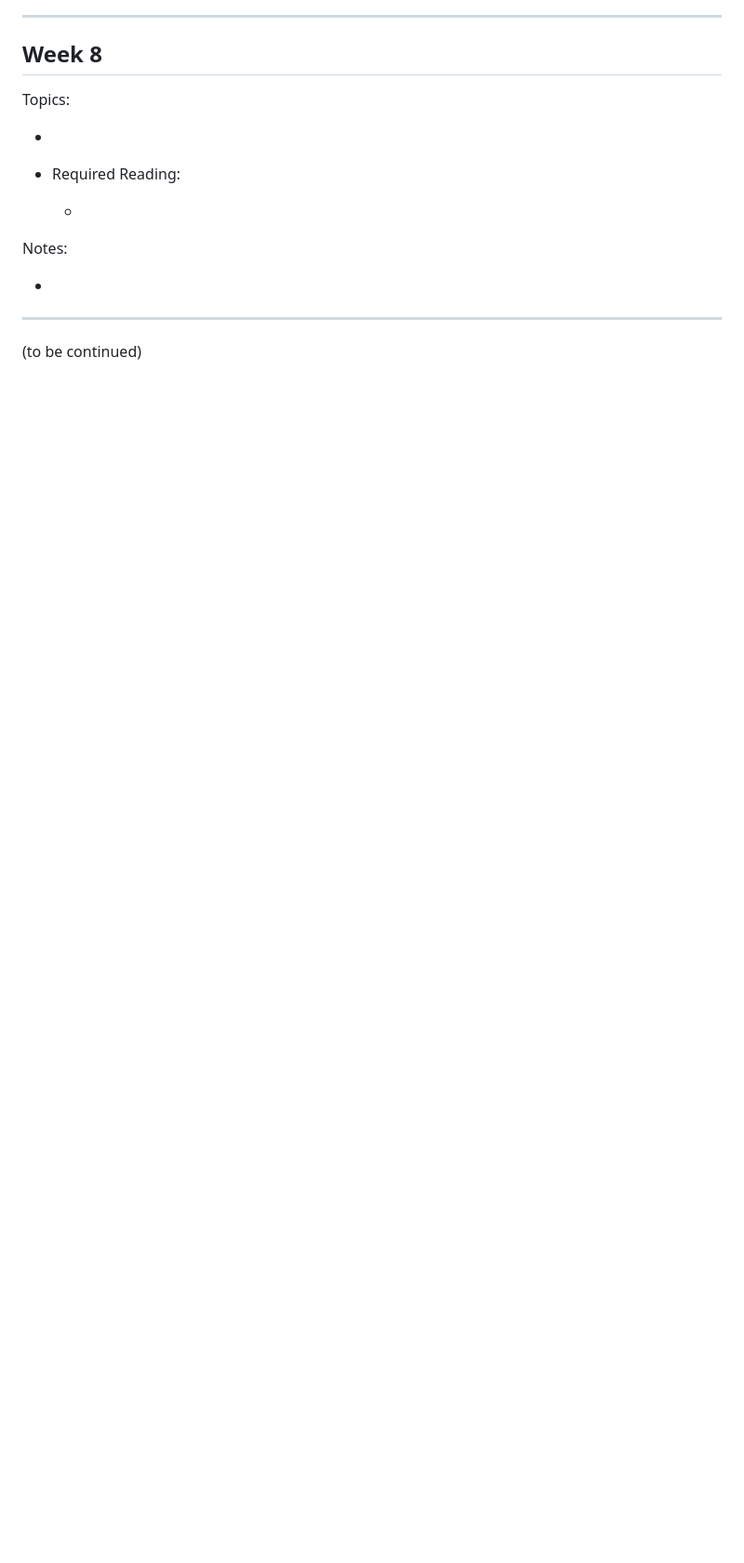
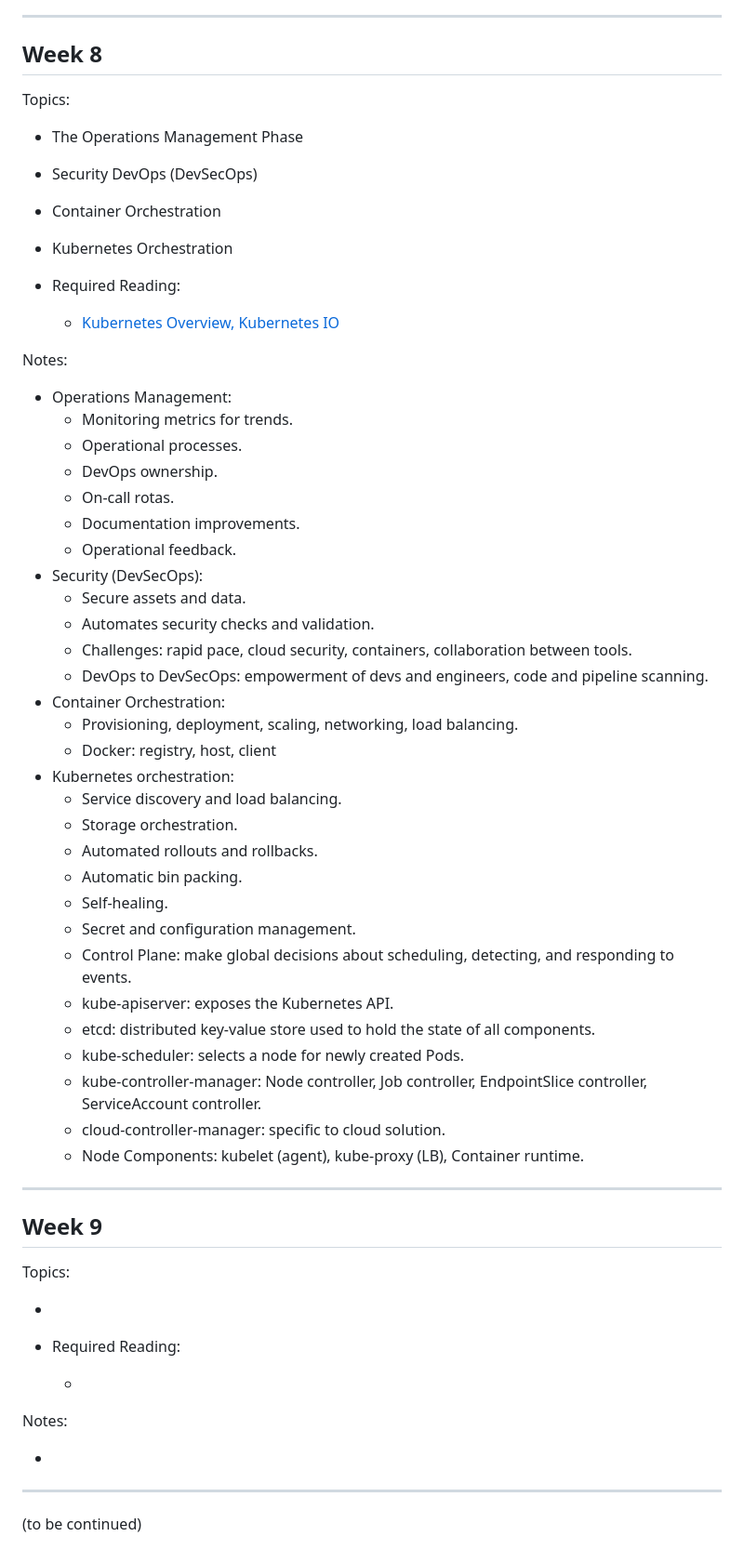
Before and after one commit to davift/DevOps, a Markdown page: SCS_4004_DevOps_Tools_and_Application.md, the part around the change. Shown at 93% size. GitHub-like rendering; blank space fills up the shorter version.

Commit message:
Update Week 8 content in DevOps course material
Added topics and notes for Week 8 covering Operations Management, Security DevOps, Container Orchestration, and Kubernetes orchestration.

```diff
--- a/SCS_4004_DevOps_Tools_and_Application.md
+++ b/SCS_4004_DevOps_Tools_and_Application.md
@@ -311,6 +311,53 @@ Notes:
 
 Topics:
 
+- The Operations Management Phase
+- Security DevOps (DevSecOps)
+- Container Orchestration
+- Kubernetes Orchestration
+
+- Required Reading:
+
+  - [Kubernetes Overview, Kubernetes IO](https://kubernetes.io/docs/concepts/overview/)
+
+Notes:
+
+- Operations Management:
+  - Monitoring metrics for trends.
+  - Operational processes.
+  - DevOps ownership.
+  - On-call rotas.
+  - Documentation improvements.
+  - Operational feedback.
+- Security (DevSecOps):
+  - Secure assets and data.
+  - Automates security checks and validation.
+  - Challenges: rapid pace, cloud security, containers, collaboration between tools.
+  - DevOps to DevSecOps: empowerment of devs and engineers, code and pipeline scanning.
+- Container Orchestration:
+  - Provisioning, deployment, scaling, networking, load balancing.
+  - Docker: registry, host, client
+- Kubernetes orchestration:
+  - Service discovery and load balancing.
+  - Storage orchestration.
+  - Automated rollouts and rollbacks.
+  - Automatic bin packing.
+  - Self-healing.
+  - Secret and configuration management.
+  - Control Plane: make global decisions about scheduling, detecting, and responding to events.
+  - kube-apiserver: exposes the Kubernetes API.
+  - etcd: distributed key-value store used to hold the state of all components.
+  - kube-scheduler: selects a node for newly created Pods.
+  - kube-controller-manager: Node controller, Job controller, EndpointSlice controller, ServiceAccount controller.
+  - cloud-controller-manager: specific to cloud solution.
+  - Node Components: kubelet (agent), kube-proxy (LB), Container runtime.
+
+---
+
+## Week 9
+
+Topics:
+
 -
 
 - Required Reading:
```
